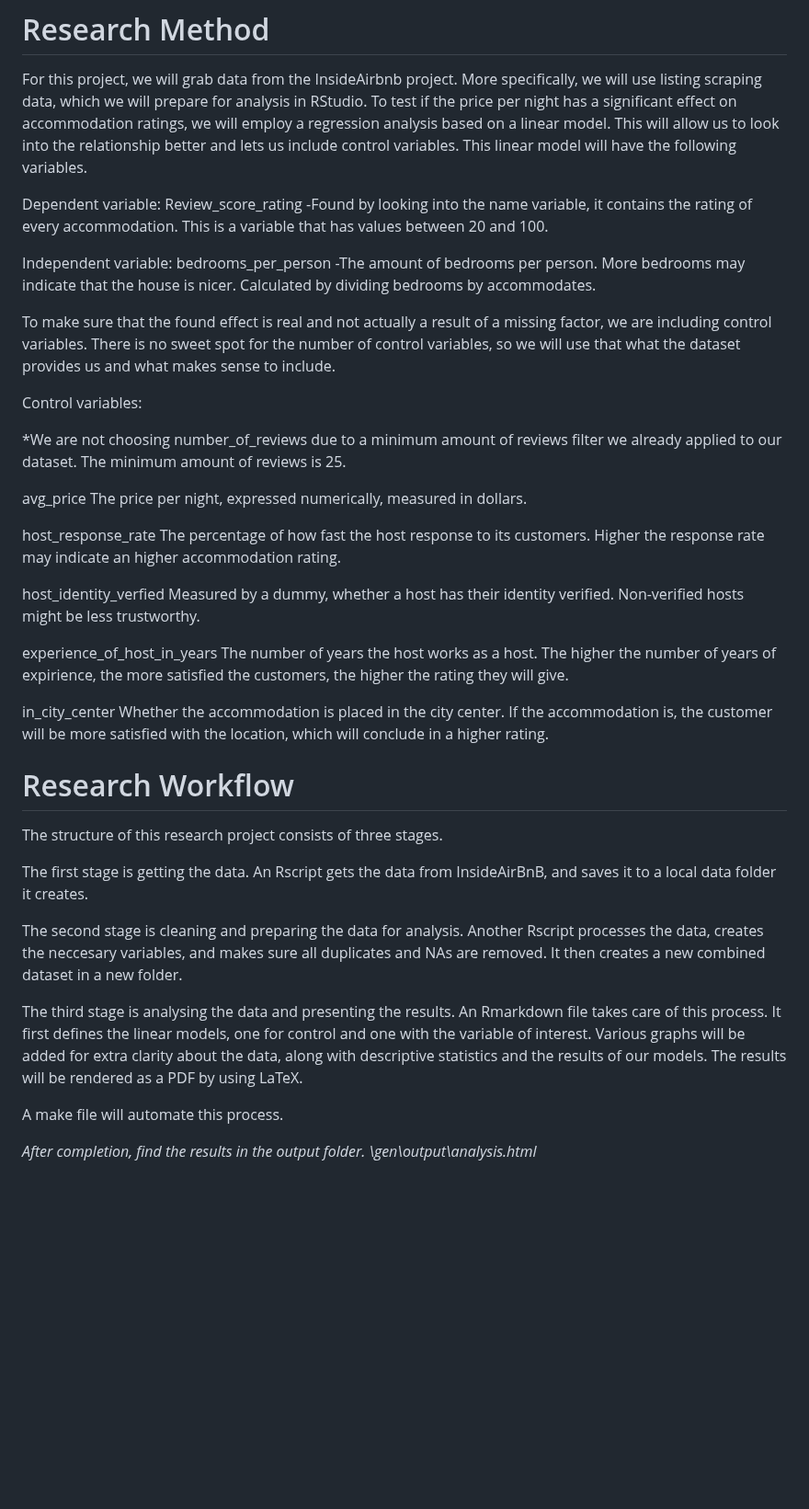
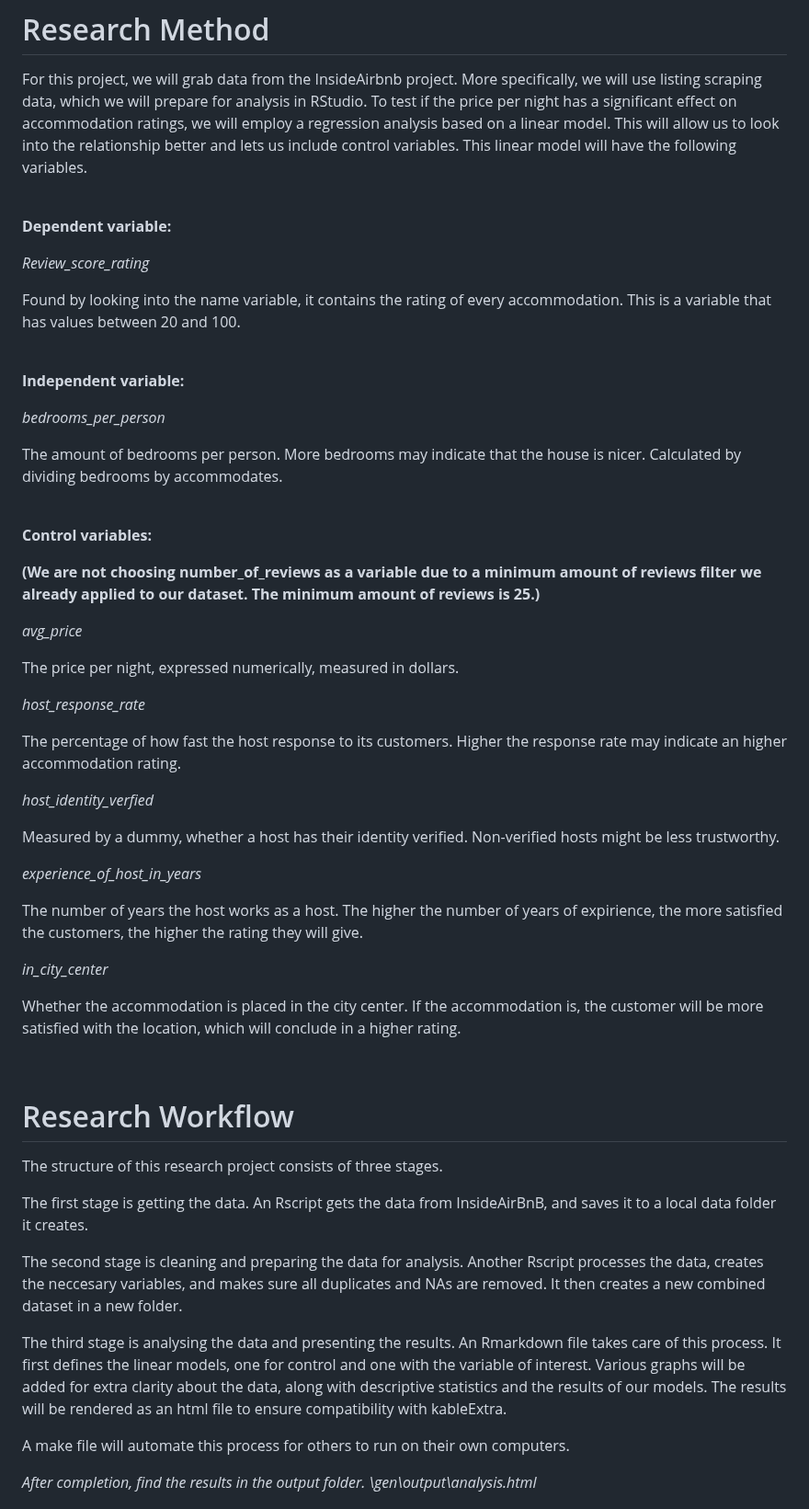
Before and after one commit to course-dprep/Airbnb_Ratings_Bedroom_Analysis, a Markdown page: README.md, the part around one of its changes. Shown at 92% size. GitHub-like rendering; blank space fills up the shorter version.

```diff
--- a/README.md
+++ b/README.md
@@ -15,35 +21,49 @@ The purpose of this project is to find out if the amount of bedrooms per person
 
 For this project, we will grab data from the InsideAirbnb project. More specifically, we will use listing scraping data, which we will prepare for analysis in RStudio. To test if the price per night has a significant effect on accommodation ratings, we will employ a regression analysis based on a linear model. This will allow us to look into the relationship better and lets us include control variables. This linear model will have the following variables.
 
-Dependent variable:
-  Review_score_rating
-    -Found by looking into the name variable, it contains the rating of every accommodation. This is a variable that has values between 20 and 100.
+<br>
 
-Independent variable:
-   bedrooms_per_person
-    -The amount of bedrooms per person. More bedrooms may indicate that the house is nicer. Calculated by dividing bedrooms by accommodates.
+**Dependent variable:**
 
-To make sure that the found effect is real and not actually a result of a missing factor, we are including control variables. There is no sweet spot for the number of control variables, so we will use that what the dataset provides us and what makes sense to include.
+*Review_score_rating*
 
-Control variables:
+Found by looking into the name variable, it contains the rating of every accommodation. This is a variable that has values between 20 and 100.
 
-*We are not choosing number_of_reviews due to a minimum amount of reviews filter we already applied to our dataset. The minimum amount of reviews is 25.
+<br>
 
- avg_price
-    The price per night, expressed numerically, measured in dollars.
+**Independent variable:**
 
-  host_response_rate
-    The percentage of how fast the host response to its customers. Higher the response rate may indicate an higher accommodation rating.
+*bedrooms_per_person*
 
-  host_identity_verfied
-    Measured by a dummy, whether a host has their identity verified. Non-verified hosts might be less trustworthy.
+The amount of bedrooms per person. More bedrooms may indicate that the house is nicer. Calculated by dividing bedrooms by accommodates.
 
-  experience_of_host_in_years
-    The number of years the host works as a host. The higher the number of years of expirience, the more satisfied the customers, the higher the rating they will give.
+<br>
 
-  in_city_center
-    Whether the accommodation is placed in the city center. If the accommodation is, the customer will be more satisfied with the location, which will conclude in a higher rating.
+**Control variables:**
 
+**(We are not choosing number_of_reviews as a variable due to a minimum amount of reviews filter we already applied to our dataset. The minimum amount of reviews is 25.)**
+
+*avg_price*
+
+The price per night, expressed numerically, measured in dollars.
+
+*host_response_rate*
+
+The percentage of how fast the host response to its customers. Higher the response rate may indicate an higher accommodation rating.
+
+*host_identity_verfied*
+
+Measured by a dummy, whether a host has their identity verified. Non-verified hosts might be less trustworthy.
+
+*experience_of_host_in_years*
+
+The number of years the host works as a host. The higher the number of years of expirience, the more satisfied the customers, the higher the rating they will give.
+
+*in_city_center*
+
+Whether the accommodation is placed in the city center. If the accommodation is, the customer will be more satisfied with the location, which will conclude in a higher rating.
+
+<br>
 
 # Research Workflow
 
@@ -53,8 +73,8 @@ The first stage is getting the data. An Rscript gets the data from InsideAirBnB,
 
 The second stage is cleaning and preparing the data for analysis. Another Rscript processes the data, creates the neccesary variables, and makes sure all duplicates and NAs are removed. It then creates a new combined dataset in a new folder.
 
-The third stage is analysing the data and presenting the results. An Rmarkdown file takes care of this process. It first defines the linear models, one for control and one with the variable of interest. Various graphs will be added for extra clarity about the data, along with descriptive statistics and the results of our models. The results will be rendered as a PDF by using LaTeX.
+The third stage is analysing the data and presenting the results. An Rmarkdown file takes care of this process. It first defines the linear models, one for control and one with the variable of interest. Various graphs will be added for extra clarity about the data, along with descriptive statistics and the results of our models. The results will be rendered as an html file to ensure compatibility with kableExtra.
 
-A make file will automate this process.
+A make file will automate this process for others to run on their own computers.
 
 *After completion, find the results in the output folder. \gen\output\analysis.html*
```
Also changed, not shown: other parts of README.md (+17 -2 lines).
